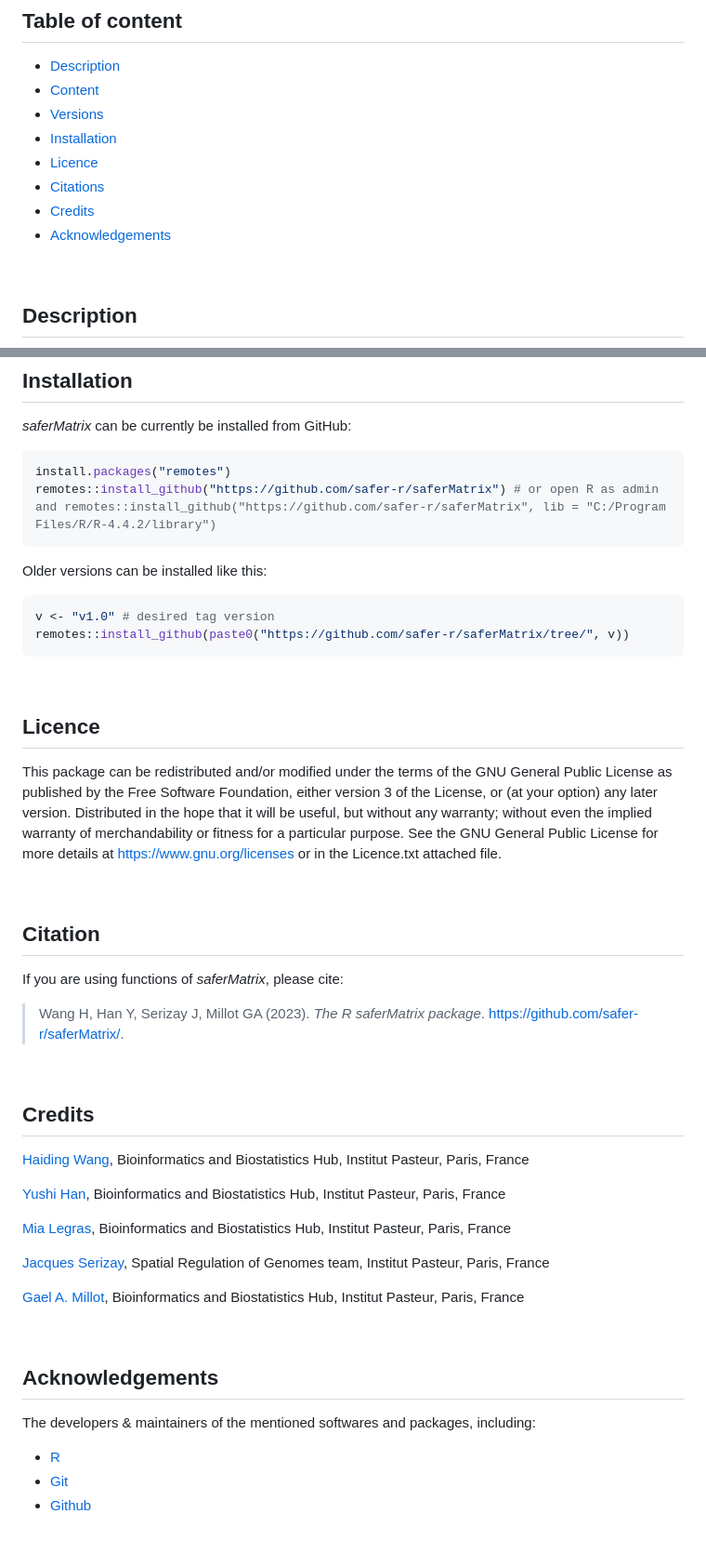
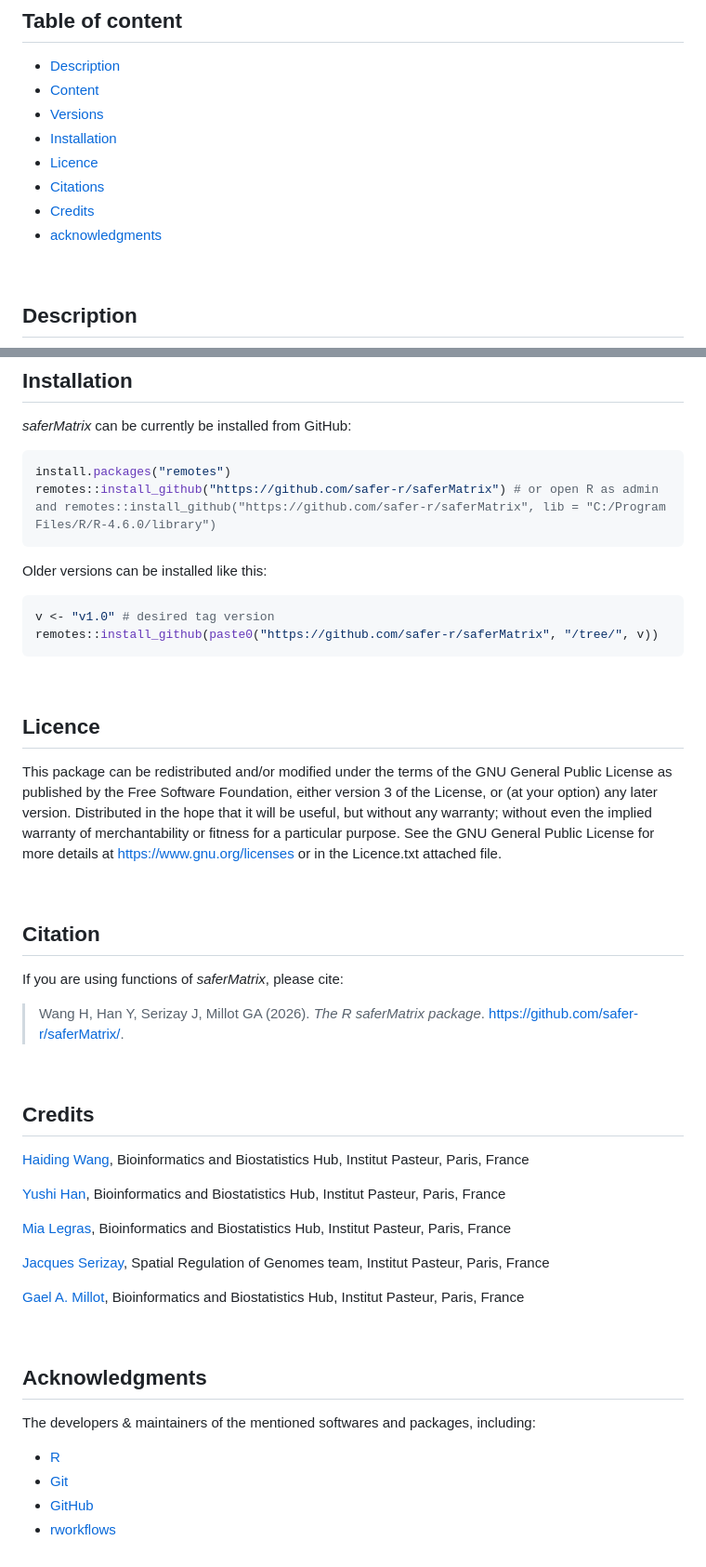
Before and after one commit to safer-r/saferMatrix, a Markdown page: README.md, 2 parts joined by grey strips. Shown at 93% size. GitHub-like rendering.

Commit message:
README aligned on the saferDev layout (badges, sections, installation)

````diff
--- a/README.md
+++ b/README.md
@@ -24,7 +25,8 @@
    - [Licence](#licence)
    - [Citations](#citations)
    - [Credits](#credits)
-   - [Acknowledgements](#acknowledgements)
+   - [acknowledgments](#acknowledgments)
+
 
 <br />
 
@@ -63,14 +65,14 @@ The different *saferMatrix* releases are tagged [here](https://github.com/safer-
 
 ```r
 install.packages("remotes")
-remotes::install_github("https://github.com/safer-r/saferMatrix") # or open R as admin and remotes::install_github("https://github.com/safer-r/saferMatrix", lib = "C:/Program Files/R/R-4.4.2/library")
+remotes::install_github("https://github.com/safer-r/saferMatrix") # or open R as admin and remotes::install_github("https://github.com/safer-r/saferMatrix", lib = "C:/Program Files/R/R-4.6.0/library")
 ```
 
 Older versions can be installed like this:
 
 ```r
 v <- "v1.0" # desired tag version
-remotes::install_github(paste0("https://github.com/safer-r/saferMatrix/tree/", v))
+remotes::install_github(paste0("https://github.com/safer-r/saferMatrix", "/tree/", v))
 ```
 
 <br />
@@ -78,7 +80,7 @@ remotes::install_github(paste0("https://github.com/safer-r/saferMatrix/tree/", v
 ## Licence
 
 This package can be redistributed and/or modified under the terms of the GNU General Public License as published by the Free Software Foundation, either version 3 of the License, or (at your option) any later version.
-Distributed in the hope that it will be useful, but without any warranty; without even the implied warranty of merchandability or fitness for a particular purpose.
+Distributed in the hope that it will be useful, but without any warranty; without even the implied warranty of merchantability or fitness for a particular purpose.
 See the GNU General Public License for more details at https://www.gnu.org/licenses or in the Licence.txt attached file.
 
 <br />
@@ -87,7 +89,7 @@ See the GNU General Public License for more details at https://www.gnu.org/licen
 
 If you are using functions of *saferMatrix*, please cite:
 
-> Wang H, Han Y, Serizay J, Millot GA (2023). _The R saferMatrix package_.
+> Wang H, Han Y, Serizay J, Millot GA (2026). _The R saferMatrix package_.
 > <https://github.com/safer-r/saferMatrix/>.
 
 <br />
@@ -106,10 +108,11 @@ If you are using functions of *saferMatrix*, please cite:
 
 <br />
 
-## Acknowledgements
+## Acknowledgments
 
 The developers & maintainers of the mentioned softwares and packages, including:
 
 - [R](https://www.r-project.org/)
 - [Git](https://git-scm.com/)
-- [Github](https://github.com/)
+- [GitHub](https://github.com/)
+- [rworkflows](https://github.com/neurogenomics/rworkflows)
````
Also changed, not shown: other parts of README.md (+8 -7 lines).
